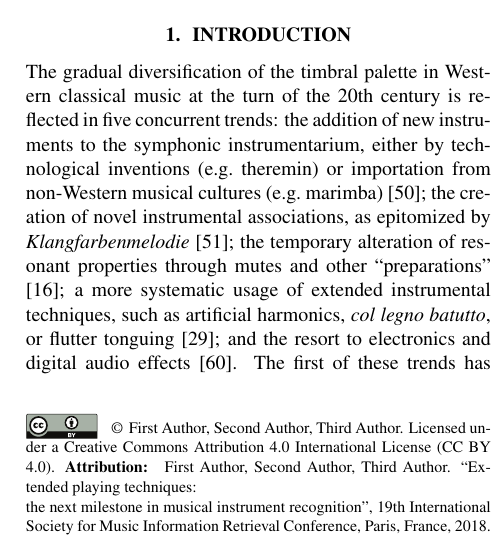
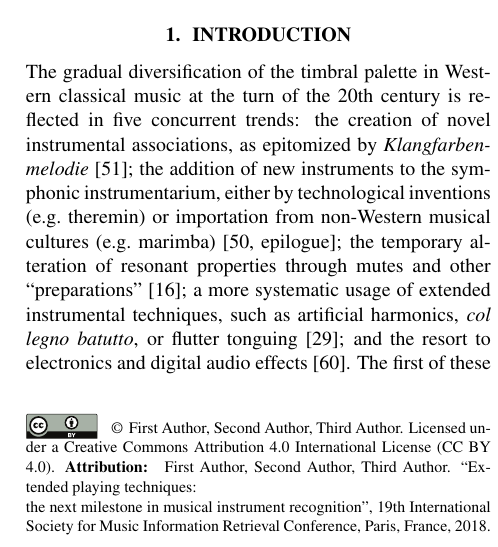
Before and after one commit to mathieulagrange/dlfm2018, a LaTeX paper (paper/lostanlenPlayingTechniques.tex): part of one column of page 1 of 9, cut so that both start at the same text. Compiled offline with pdfLaTeX.

Commit message:
cite Sachs 2012 epilogue

```diff
--- a/paper/lostanlenPlayingTechniques.tex
+++ b/paper/lostanlenPlayingTechniques.tex
@@ -158,8 +158,8 @@ We report a P@5 of $99.7\%$ for instrument recognition (baseline at $89.0\%$) an
 \end{figure}
 
 The gradual diversification of the timbral palette in Western classical music at the turn of the 20th century is reflected in five concurrent trends:
-the addition of new instruments to the symphonic instrumentarium, either by technological inventions (\eg theremin) or importation from non-Western musical cultures (\eg marimba) \cite{sachs2012book};
 the creation of novel instrumental associations, as epitomized by \emph{Klangfarbenmelodie} \cite{schoenberg2010book};
+the addition of new instruments to the symphonic instrumentarium, either by technological inventions (\eg theremin) or importation from non-Western musical cultures (\eg marimba) \cite[epilogue]{sachs2012book};
 the temporary alteration of resonant properties through mutes and other ``preparations'' \cite{dianova2007phd};
 a more systematic usage of extended instrumental techniques, such as artificial harmonics, \emph{col legno batutto}, or flutter tonguing \cite{kostka2016book};
 and the resort to electronics and digital audio effects \cite{zolzer2011dafx}.
```
